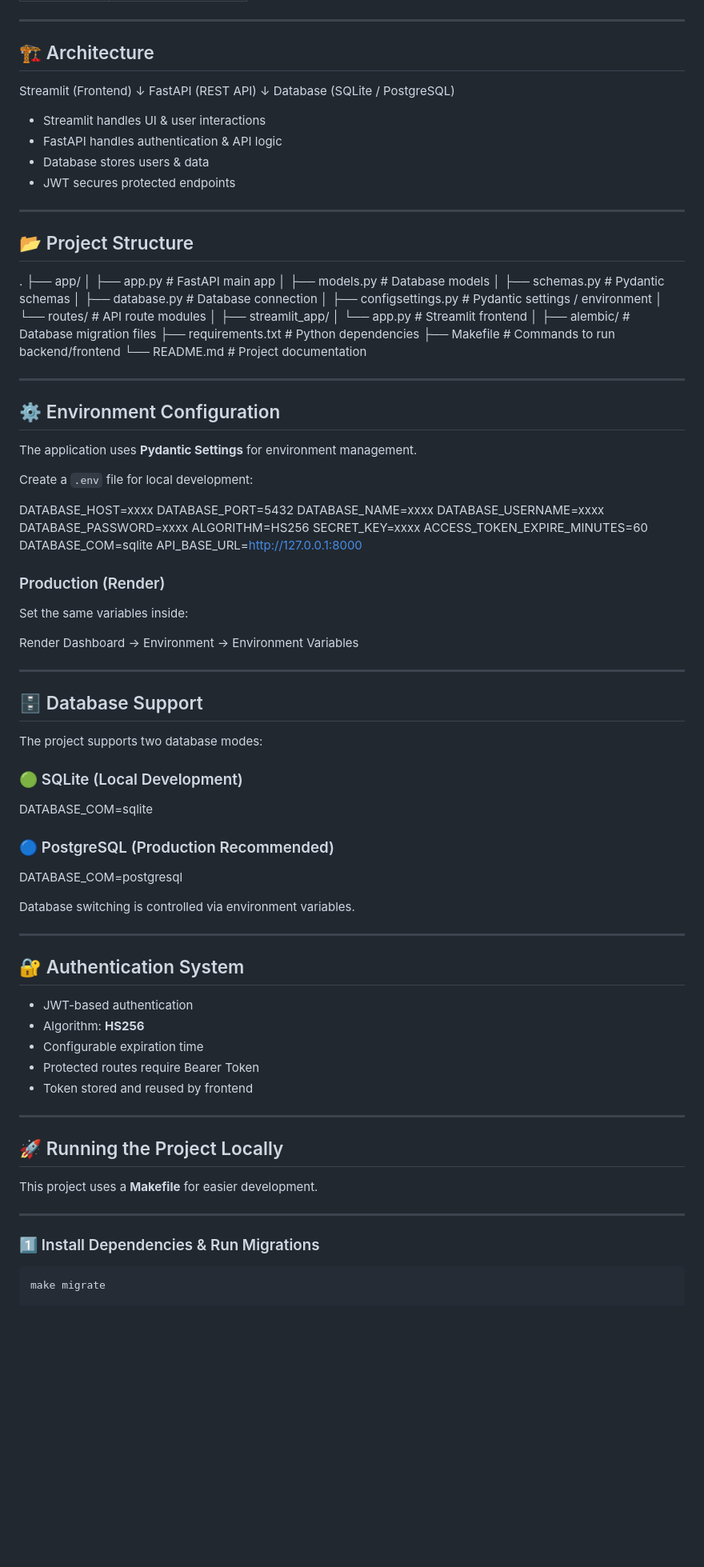
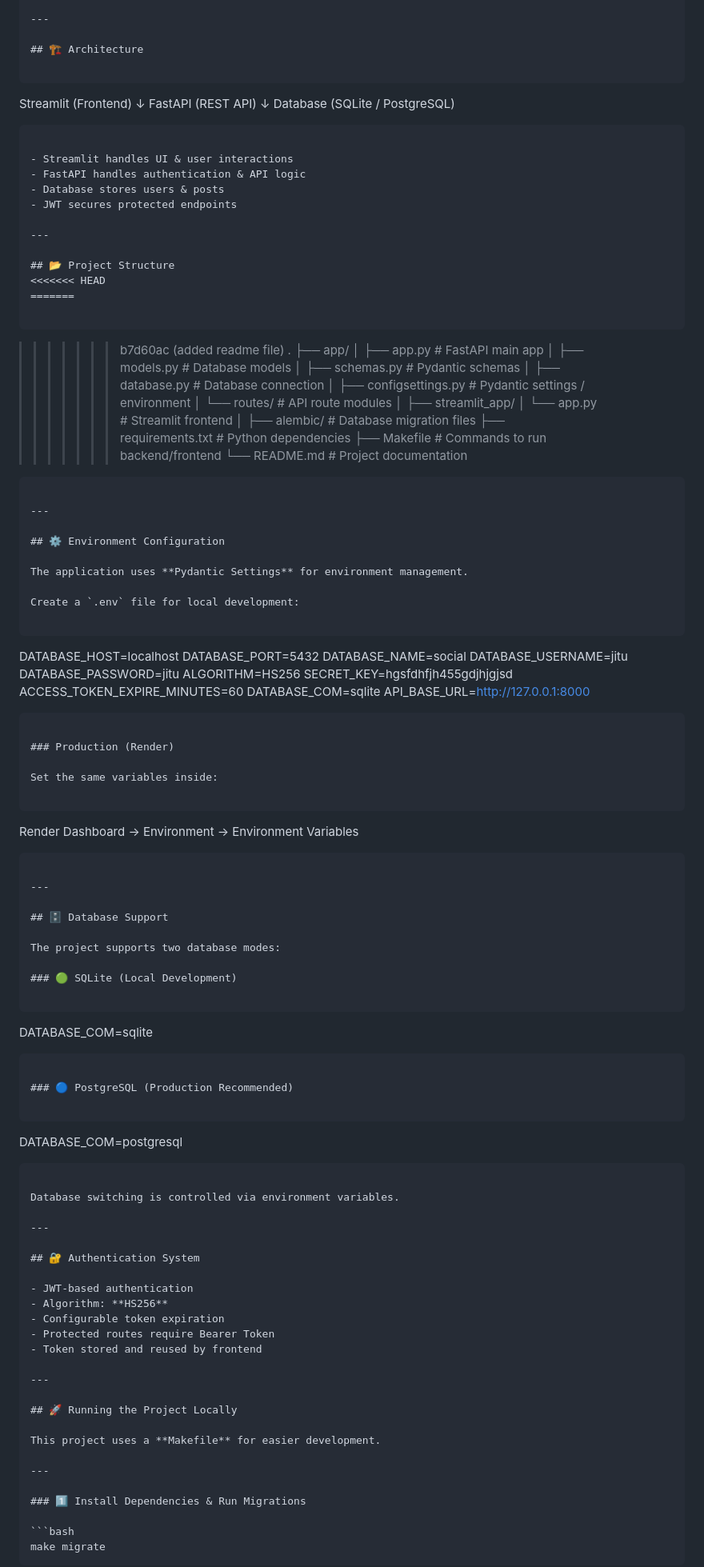
Before and after one commit to jitenx/fastapi_social, a Markdown page: README.md, the part around one of its changes. Shown at 80% size. GitHub-like rendering; blank space fills up the shorter version.

`````diff
--- a/README.md
+++ b/README.md
@@ -43,21 +48,30 @@ https://jitenxmedia.onrender.com
 
 ## 🏗 Architecture
 
+```
+
 Streamlit (Frontend)
 ↓
 FastAPI (REST API)
 ↓
 Database (SQLite / PostgreSQL)
 
+```
 
 - Streamlit handles UI & user interactions
 - FastAPI handles authentication & API logic
-- Database stores users & data
+- Database stores users & posts
 - JWT secures protected endpoints
 
 ---
 
 ## 📂 Project Structure
+<<<<<<< HEAD
+=======
+
+```
+
+>>>>>>> b7d60ac (added readme file)
 .
 ├── app/
 │   ├── app.py                # FastAPI main app
@@ -75,6 +89,7 @@ Database (SQLite / PostgreSQL)
 ├── Makefile                  # Commands to run backend/frontend
 └── README.md                 # Project documentation
 
+```
 
 ---
 
@@ -84,28 +99,30 @@ The application uses **Pydantic Settings** for environment management.
 
 Create a `.env` file for local development:
 
+```
 
-
-DATABASE_HOST=xxxx
+DATABASE_HOST=localhost
 DATABASE_PORT=5432
-DATABASE_NAME=xxxx
-DATABASE_USERNAME=xxxx
-DATABASE_PASSWORD=xxxx
+DATABASE_NAME=social
+DATABASE_USERNAME=jitu
+DATABASE_PASSWORD=jitu
 ALGORITHM=HS256
-SECRET_KEY=xxxx
+SECRET_KEY=hgsfdhfjh455gdjhjgjsd
 ACCESS_TOKEN_EXPIRE_MINUTES=60
 DATABASE_COM=sqlite
-API_BASE_URL=http://127.0.0.1:8000
+API_BASE_URL=[http://127.0.0.1:8000](http://127.0.0.1:8000)
 
+```
 
 ### Production (Render)
 
 Set the same variables inside:
 
-
+```
 
 Render Dashboard → Environment → Environment Variables
 
+```
 
 ---
 
@@ -115,17 +132,19 @@ The project supports two database modes:
 
 ### 🟢 SQLite (Local Development)
 
-
+```
 
 DATABASE_COM=sqlite
 
+```
 
 ### 🔵 PostgreSQL (Production Recommended)
 
-
+```
 
 DATABASE_COM=postgresql
 
+````
 
 Database switching is controlled via environment variables.
 
@@ -135,7 +154,7 @@ Database switching is controlled via environment variables.
 
 - JWT-based authentication
 - Algorithm: **HS256**
-- Configurable expiration time
+- Configurable token expiration
 - Protected routes require Bearer Token
 - Token stored and reused by frontend
 
@@ -151,4 +170,5 @@ This project uses a **Makefile** for easier development.
 
 ```bash
 make migrate
+````
 
`````
Also changed, not shown: other parts of README.md (+76 -14 lines).
